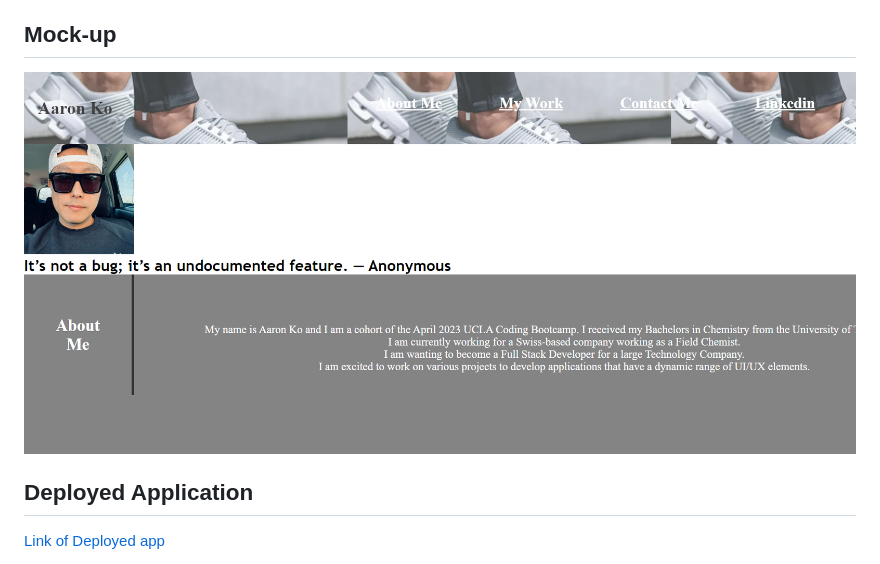
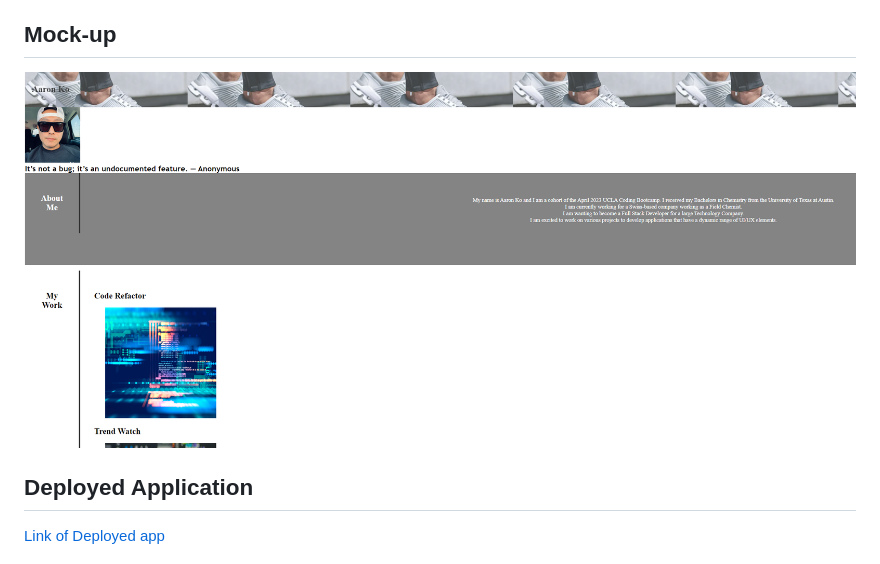
Before and after one commit to aaronmko/professional-portfolio, a Markdown page: README.md, the part around the change. GitHub-like rendering; pictures changed too: assets/images/Screenshot 2023-06-06 202937.png (added).

Commit message:
changed mock up image to reflect current web application appearance

```diff
--- a/README.md
+++ b/README.md
@@ -32,7 +32,7 @@ THEN I am presented with a responsive layout that adapts to my viewport
 
 ## Mock-up
 
-![My image](./assets/images/Mock%20up.png)
+![My image](./assets/images/Screenshot%202023-06-06%20202937.png)
 
 ## Deployed Application
 
```
